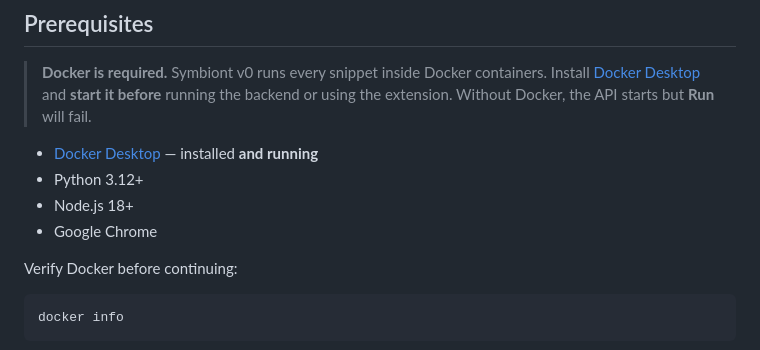
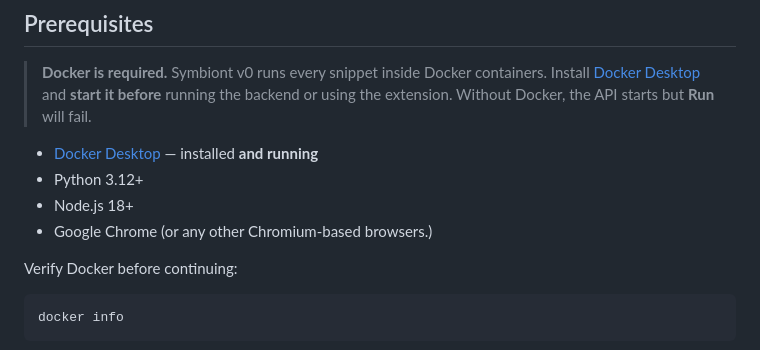
Before and after one commit to tommyjtl/symbiont, a Markdown page: README.md, the part around the change. Drawn GitHub-style.

Commit message:
Update README.md to clarify browser requirements for compatibility

```diff
--- a/README.md
+++ b/README.md
@@ -23,7 +23,7 @@ Roadmap and future work: [`TODO.md`](TODO.md). Design notes: [`DISCUSSION.md`](D
 - [Docker Desktop](https://www.docker.com/products/docker-desktop/) — installed **and running**
 - Python 3.12+
 - Node.js 18+
-- Google Chrome
+- Google Chrome (or any other Chromium-based browsers.)
 
 Verify Docker before continuing:
 
```
